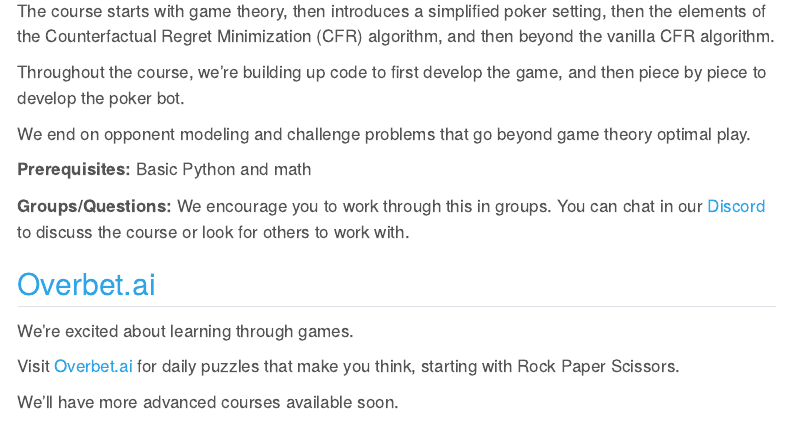
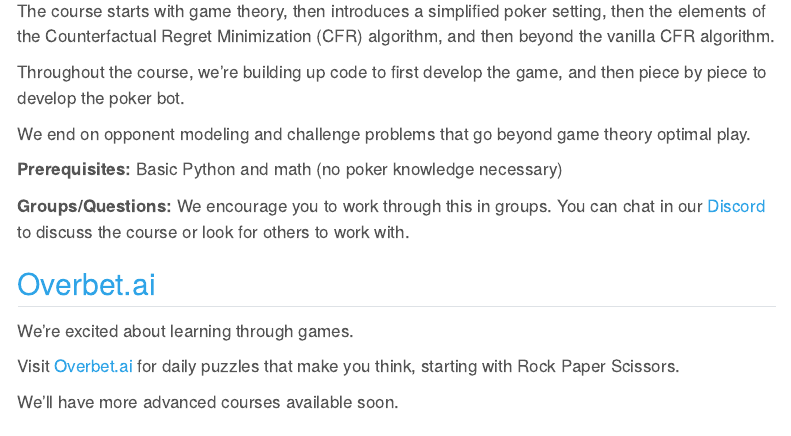
Before and after one commit to overbetai/rpsbot, a Quarto document (index.qmd): the page in a window 1100 px wide, from 510 px down. Rendered offline with R 4.5, knitr and Pandoc in place of Quarto, with nearby package versions; menus at the side of the page are left out.

Commit message:
no poker knowledge necessary

```diff
--- a/index.qmd
+++ b/index.qmd
@@ -17,7 +17,7 @@
 
 We end on opponent modeling and challenge problems that go beyond game theory optimal play.
 
-**Prerequisites:** Basic Python and math
+**Prerequisites:** Basic Python and math (no poker knowledge necessary)
 
 **Groups/Questions:** We encourage you to work through this in groups. You can chat in our [Discord](https://discord.gg/KZQK2xN8Da) to discuss the course or look for others to work with.
 
```
Also changed, not shown: docs/search.json, 1 other file.
